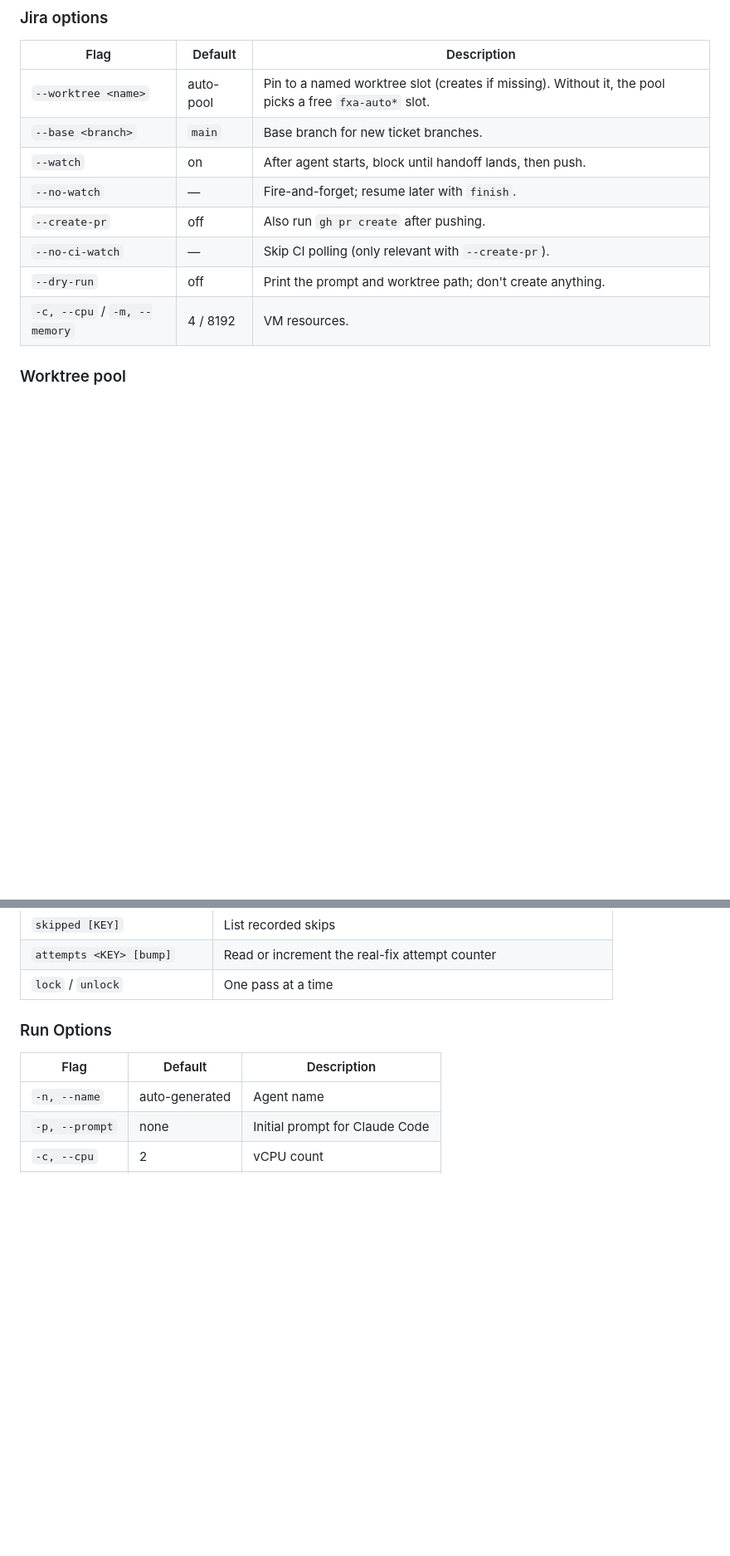
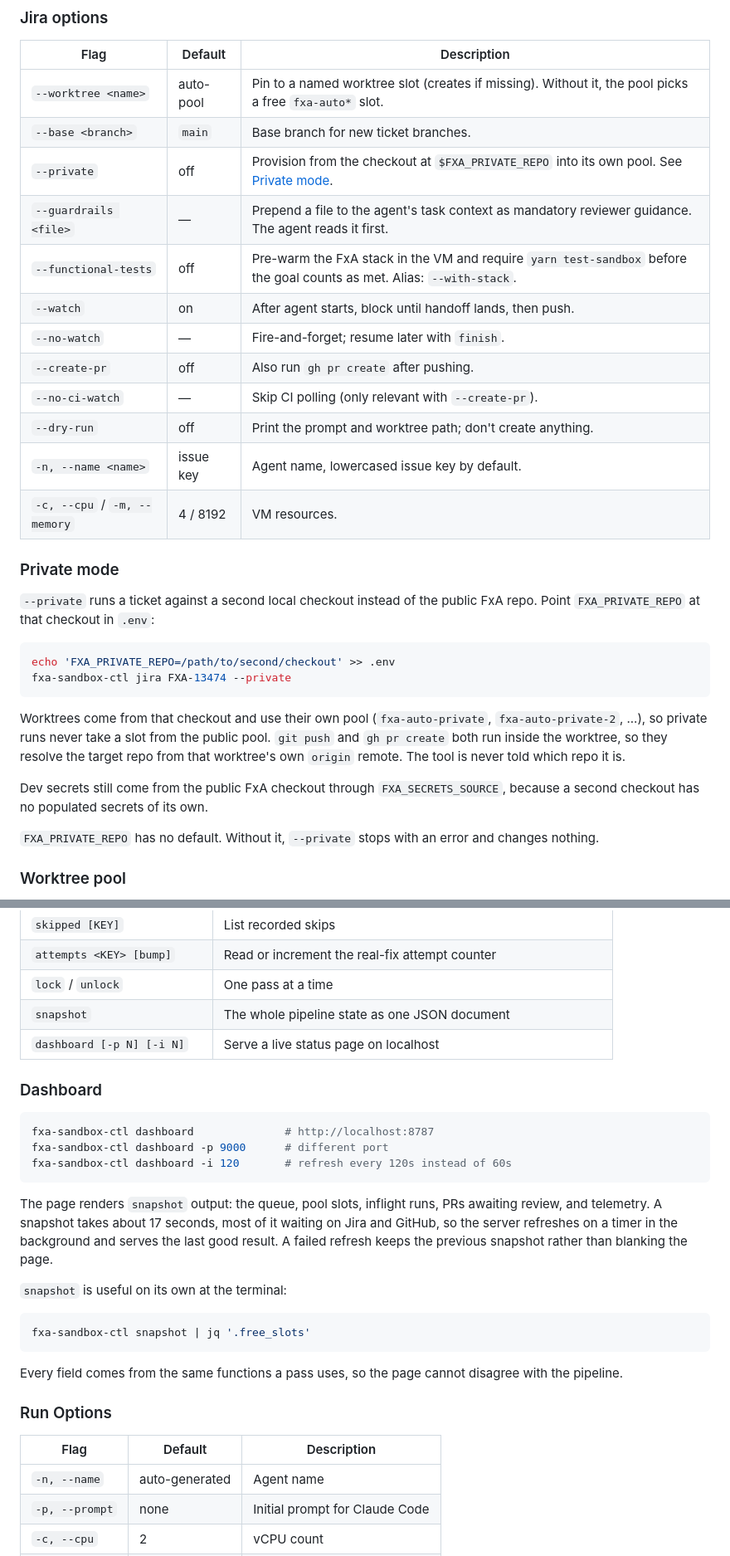
Before and after one commit to vbudhram/fxa-sandbox-ctl, a Markdown page: README.md, 2 parts joined by grey strips. Shown at 83% size. Drawn GitHub-style; blank space fills up the shorter version.

````diff
--- a/README.md
+++ b/README.md
@@ -135,12 +146,39 @@ What happens under the hood:
 |------|---------|-------------|
 | `--worktree <name>` | auto-pool | Pin to a named worktree slot (creates if missing). Without it, the pool picks a free `fxa-auto*` slot. |
 | `--base <branch>` | `main` | Base branch for new ticket branches. |
+| `--private` | off | Provision from the checkout at `$FXA_PRIVATE_REPO` into its own pool. See [Private mode](#private-mode). |
+| `--guardrails <file>` | — | Prepend a file to the agent's task context as mandatory reviewer guidance. The agent reads it first. |
+| `--functional-tests` | off | Pre-warm the FxA stack in the VM and require `yarn test-sandbox` before the goal counts as met. Alias: `--with-stack`. |
 | `--watch` | on | After agent starts, block until handoff lands, then push. |
 | `--no-watch` | — | Fire-and-forget; resume later with `finish`. |
 | `--create-pr` | off | Also run `gh pr create` after pushing. |
 | `--no-ci-watch` | — | Skip CI polling (only relevant with `--create-pr`). |
 | `--dry-run` | off | Print the prompt and worktree path; don't create anything. |
+| `-n, --name <name>` | issue key | Agent name, lowercased issue key by default. |
 | `-c, --cpu` / `-m, --memory` | 4 / 8192 | VM resources. |
+
+### Private mode
+
+`--private` runs a ticket against a second local checkout instead of the public
+FxA repo. Point `FXA_PRIVATE_REPO` at that checkout in `.env`:
+
+```bash
+echo 'FXA_PRIVATE_REPO=/path/to/second/checkout' >> .env
+fxa-sandbox-ctl jira FXA-13474 --private
+```
+
+Worktrees come from that checkout and use their own pool (`fxa-auto-private`,
+`fxa-auto-private-2`, ...), so private runs never take a slot from the public
+pool. `git push` and `gh pr create` both run inside the worktree, so they
+resolve the target repo from that worktree's own `origin` remote. The tool is
+never told which repo it is.
+
+Dev secrets still come from the public FxA checkout through
+`FXA_SECRETS_SOURCE`, because a second checkout has no populated secrets of its
+own.
+
+`FXA_PRIVATE_REPO` has no default. Without it, `--private` stops with an error
+and changes nothing.
 
 ### Worktree pool
 
@@ -299,6 +345,31 @@ See [AI_FIXME_PIPELINE.md](AI_FIXME_PIPELINE.md) for the lifecycle these command
 | `skipped [KEY]` | List recorded skips |
 | `attempts <KEY> [bump]` | Read or increment the real-fix attempt counter |
 | `lock` / `unlock` | One pass at a time |
+| `snapshot` | The whole pipeline state as one JSON document |
+| `dashboard [-p N] [-i N]` | Serve a live status page on localhost |
+
+### Dashboard
+
+```bash
+fxa-sandbox-ctl dashboard              # http://localhost:8787
+fxa-sandbox-ctl dashboard -p 9000      # different port
+fxa-sandbox-ctl dashboard -i 120       # refresh every 120s instead of 60s
+```
+
+The page renders `snapshot` output: the queue, pool slots, inflight runs, PRs
+awaiting review, and telemetry. A snapshot takes about 17 seconds, most of it
+waiting on Jira and GitHub, so the server refreshes on a timer in the
+background and serves the last good result. A failed refresh keeps the previous
+snapshot rather than blanking the page.
+
+`snapshot` is useful on its own at the terminal:
+
+```bash
+fxa-sandbox-ctl snapshot | jq '.free_slots'
+```
+
+Every field comes from the same functions a pass uses, so the page cannot
+disagree with the pipeline.
 
 ### Run Options
 
````
Also changed, not shown: other parts of README.md (+33 -2 lines).
